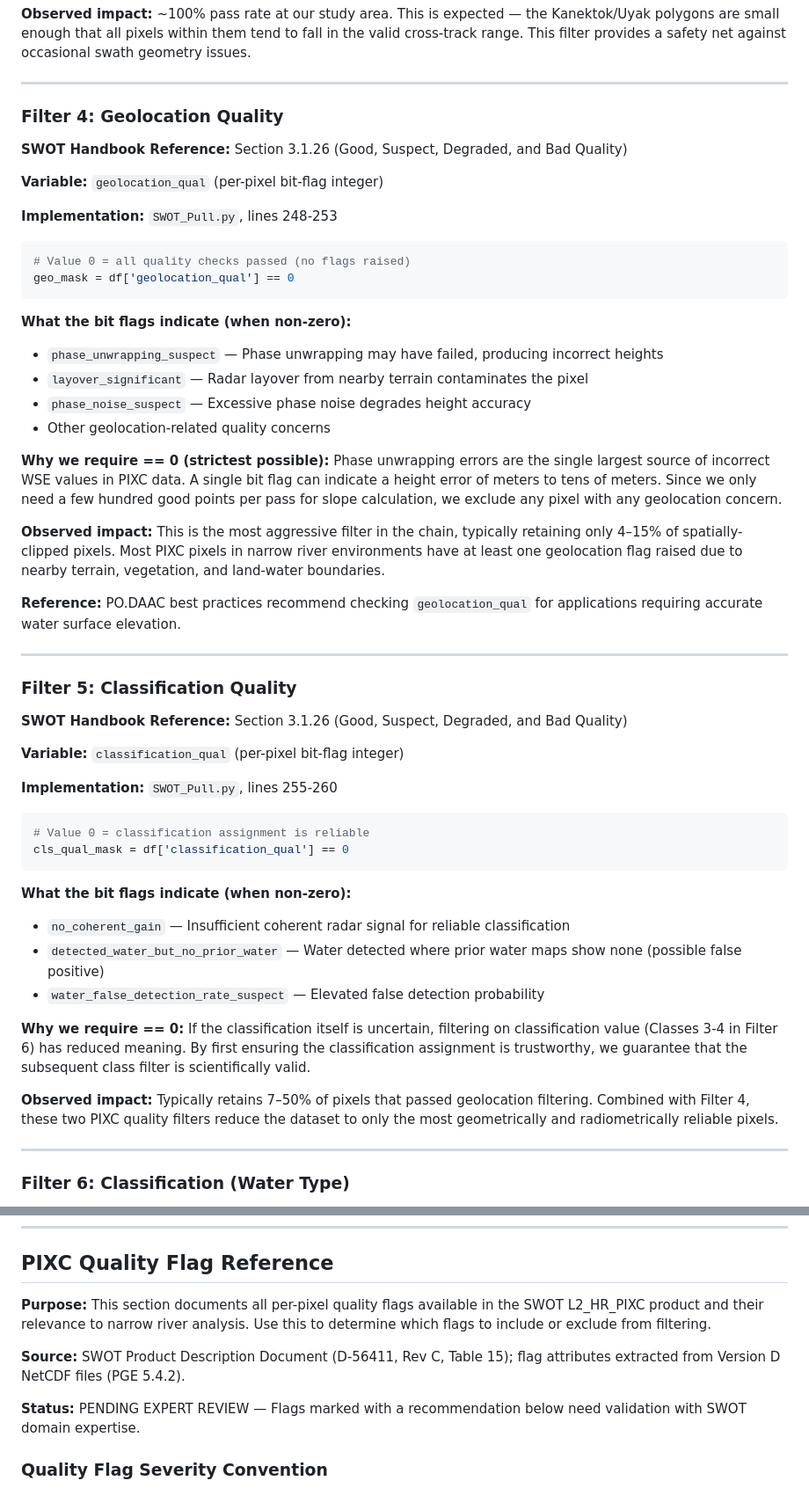
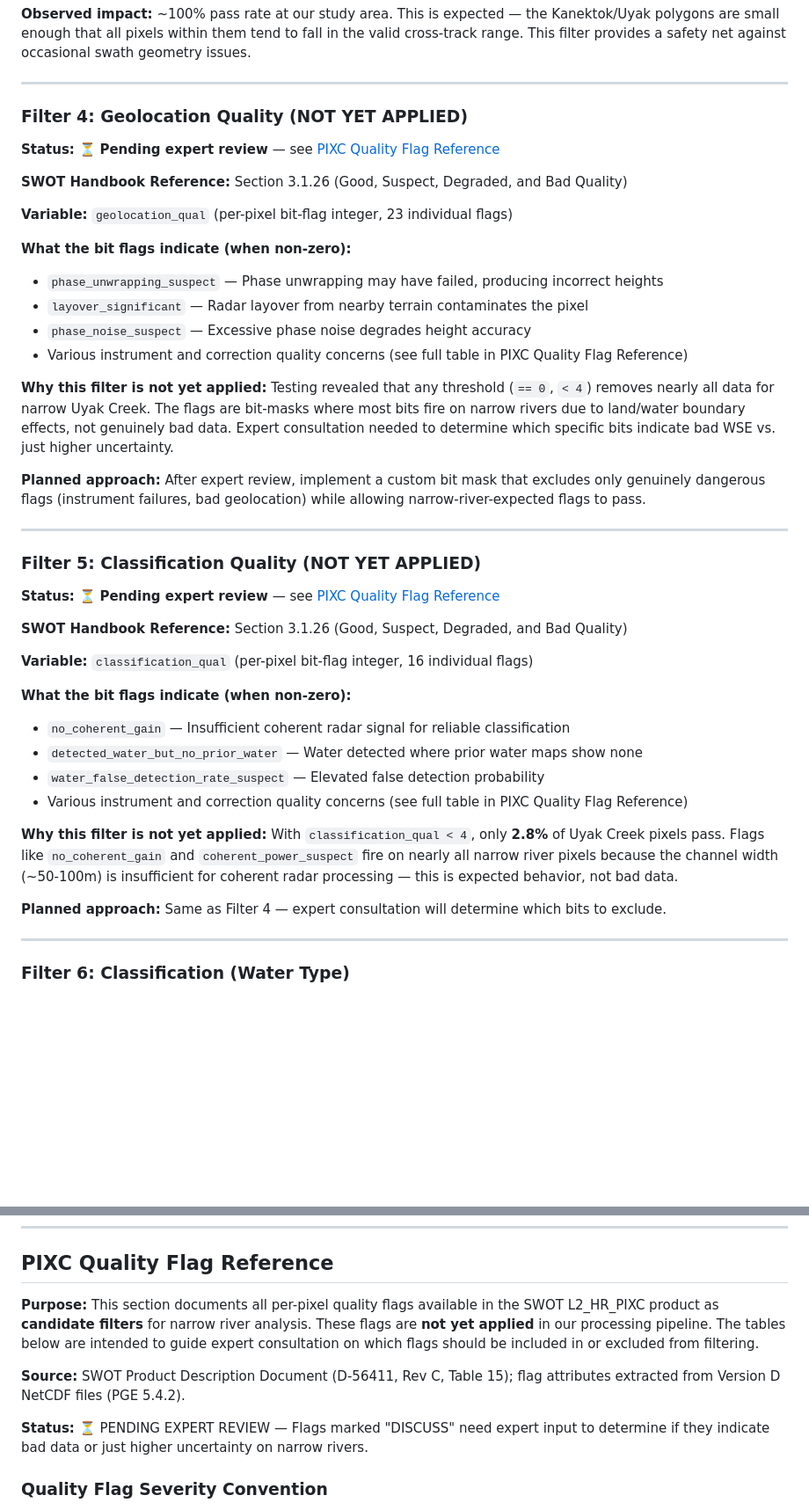
Before and after one commit to lukestork839/SWOT_Dashboard, a Markdown page: SCIENTIFIC_METHODOLOGY.md, 2 parts joined by grey strips. Shown at 88% size. Drawn GitHub-style; blank space fills up the shorter version.

````diff
--- a/SCIENTIFIC_METHODOLOGY.md
+++ b/SCIENTIFIC_METHODOLOGY.md
@@ -156,56 +158,45 @@ ct_mask = (np.abs(df['cross_track']) >= CROSS_TRACK_MIN) & \
 
 ---
 
-### Filter 4: Geolocation Quality
+### Filter 4: Geolocation Quality (NOT YET APPLIED)
+
+**Status:** ⏳ **Pending expert review** — see [PIXC Quality Flag Reference](#pixc-quality-flag-reference)
 
 **SWOT Handbook Reference:** Section 3.1.26 (Good, Suspect, Degraded, and Bad Quality)
 
-**Variable:** `geolocation_qual` (per-pixel bit-flag integer)
-
-**Implementation:** `SWOT_Pull.py`, lines 248-253
-
-```python
-# Value 0 = all quality checks passed (no flags raised)
-geo_mask = df['geolocation_qual'] == 0
-```
+**Variable:** `geolocation_qual` (per-pixel bit-flag integer, 23 individual flags)
 
 **What the bit flags indicate (when non-zero):**
 - `phase_unwrapping_suspect` — Phase unwrapping may have failed, producing incorrect heights
 - `layover_significant` — Radar layover from nearby terrain contaminates the pixel
 - `phase_noise_suspect` — Excessive phase noise degrades height accuracy
-- Other geolocation-related quality concerns
+- Various instrument and correction quality concerns (see full table in PIXC Quality Flag Reference)
 
-**Why we require == 0 (strictest possible):**
-Phase unwrapping errors are the single largest source of incorrect WSE values in PIXC data. A single bit flag can indicate a height error of meters to tens of meters. Since we only need a few hundred good points per pass for slope calculation, we exclude any pixel with any geolocation concern.
+**Why this filter is not yet applied:**
+Testing revealed that any threshold (`== 0`, `< 4`) removes nearly all data for narrow Uyak Creek. The flags are bit-masks where most bits fire on narrow rivers due to land/water boundary effects, not genuinely bad data. Expert consultation needed to determine which specific bits indicate bad WSE vs. just higher uncertainty.
 
-**Observed impact:** This is the most aggressive filter in the chain, typically retaining only 4–15% of spatially-clipped pixels. Most PIXC pixels in narrow river environments have at least one geolocation flag raised due to nearby terrain, vegetation, and land-water boundaries.
-
-**Reference:** PO.DAAC best practices recommend checking `geolocation_qual` for applications requiring accurate water surface elevation.
+**Planned approach:** After expert review, implement a custom bit mask that excludes only genuinely dangerous flags (instrument failures, bad geolocation) while allowing narrow-river-expected flags to pass.
 
 ---
 
-### Filter 5: Classification Quality
+### Filter 5: Classification Quality (NOT YET APPLIED)
+
+**Status:** ⏳ **Pending expert review** — see [PIXC Quality Flag Reference](#pixc-quality-flag-reference)
 
 **SWOT Handbook Reference:** Section 3.1.26 (Good, Suspect, Degraded, and Bad Quality)
 
-**Variable:** `classification_qual` (per-pixel bit-flag integer)
-
-**Implementation:** `SWOT_Pull.py`, lines 255-260
-
-```python
-# Value 0 = classification assignment is reliable
-cls_qual_mask = df['classification_qual'] == 0
-```
+**Variable:** `classification_qual` (per-pixel bit-flag integer, 16 individual flags)
 
 **What the bit flags indicate (when non-zero):**
 - `no_coherent_gain` — Insufficient coherent radar signal for reliable classification
-- `detected_water_but_no_prior_water` — Water detected where prior water maps show none (possible false positive)
+- `detected_water_but_no_prior_water` — Water detected where prior water maps show none
 - `water_false_detection_rate_suspect` — Elevated false detection probability
+- Various instrument and correction quality concerns (see full table in PIXC Quality Flag Reference)
 
-**Why we require == 0:**
-If the classification itself is uncertain, filtering on classification value (Classes 3-4 in Filter 6) has reduced meaning. By first ensuring the classification assignment is trustworthy, we guarantee that the subsequent class filter is scientifically valid.
+**Why this filter is not yet applied:**
+With `classification_qual < 4`, only **2.8%** of Uyak Creek pixels pass. Flags like `no_coherent_gain` and `coherent_power_suspect` fire on nearly all narrow river pixels because the channel width (~50-100m) is insufficient for coherent radar processing — this is expected behavior, not bad data.
 
-**Observed impact:** Typically retains 7–50% of pixels that passed geolocation filtering. Combined with Filter 4, these two PIXC quality filters reduce the dataset to only the most geometrically and radiometrically reliable pixels.
+**Planned approach:** Same as Filter 4 — expert consultation will determine which bits to exclude.
 
 ---
 
@@ -707,11 +698,11 @@ To ensure our SWOT processing was correct, we performed three independent checks
 
 ## PIXC Quality Flag Reference
 
-**Purpose:** This section documents all per-pixel quality flags available in the SWOT L2_HR_PIXC product and their relevance to narrow river analysis. Use this to determine which flags to include or exclude from filtering.
+**Purpose:** This section documents all per-pixel quality flags available in the SWOT L2_HR_PIXC product as **candidate filters** for narrow river analysis. These flags are **not yet applied** in our processing pipeline. The tables below are intended to guide expert consultation on which flags should be included in or excluded from filtering.
 
 **Source:** SWOT Product Description Document (D-56411, Rev C, Table 15); flag attributes extracted from Version D NetCDF files (PGE 5.4.2).
 
-**Status:** PENDING EXPERT REVIEW — Flags marked with a recommendation below need validation with SWOT domain expertise.
+**Status:** ⏳ PENDING EXPERT REVIEW — Flags marked "DISCUSS" need expert input to determine if they indicate bad data or just higher uncertainty on narrow rivers.
 
 ### Quality Flag Severity Convention
 
````
Also changed, not shown: other parts of SCIENTIFIC_METHODOLOGY.md (+35 -34 lines), README.md (+10 -10 lines).
